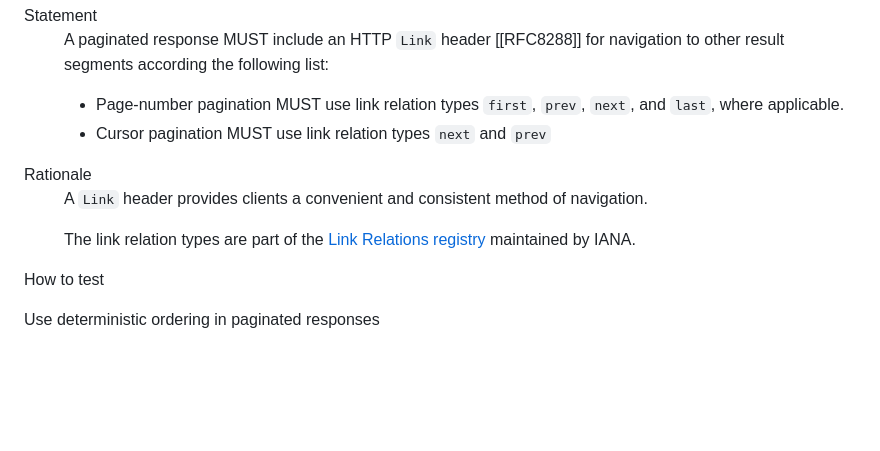
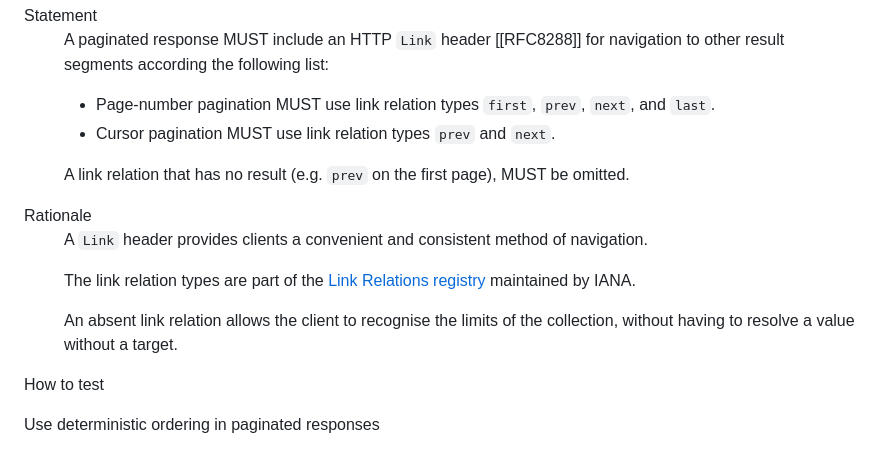
Before and after one commit to Logius-standaarden/API-mod-pagination, a Markdown page: sections/rules.md, the part around the change. GitHub-like rendering; blank space fills up the shorter version.

Commit message:
Alleen werkende links

```diff
--- a/sections/rules.md
+++ b/sections/rules.md
@@ -45,14 +45,16 @@
         <dd>
             <p>A paginated response MUST include an HTTP <code>Link</code> header [[RFC8288]] for navigation to other result segments according the following list:
             <ul>
-                <li>Page-number pagination MUST use link relation types <code>first</code>, <code>prev</code>, <code>next</code>, and <code>last</code>, where applicable.
-                <li>Cursor pagination MUST use link relation types <code>next</code> and <code>prev</code>
+                <li>Page-number pagination MUST use link relation types <code>first</code>, <code>prev</code>, <code>next</code>, and <code>last</code>.
+                <li>Cursor pagination MUST use link relation types <code>prev</code> and <code>next</code>.
             </ul>
+            <p>A link relation that has no result (e.g. <code>prev</code> on the first page), MUST be omitted.
         </dd>
         <dt>Rationale</dt>
         <dd>
             <p>A <code>Link</code> header provides clients a convenient and consistent method of navigation.
             <p class="note">The link relation types are part of the <a href="https://www.iana.org/assignments/link-relations/link-relations.xhtml">Link Relations registry</a> maintained by IANA.
+            <p>An absent link relation allows the client to recognise the limits of the collection, without having to resolve a value without a target.
         </dd>
         <dt>How to test</dt>
         <dd>
```
